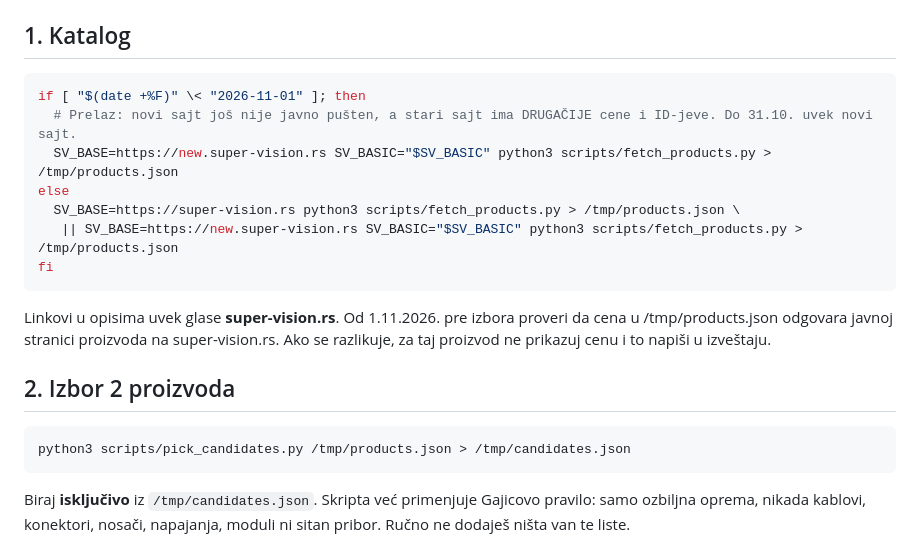
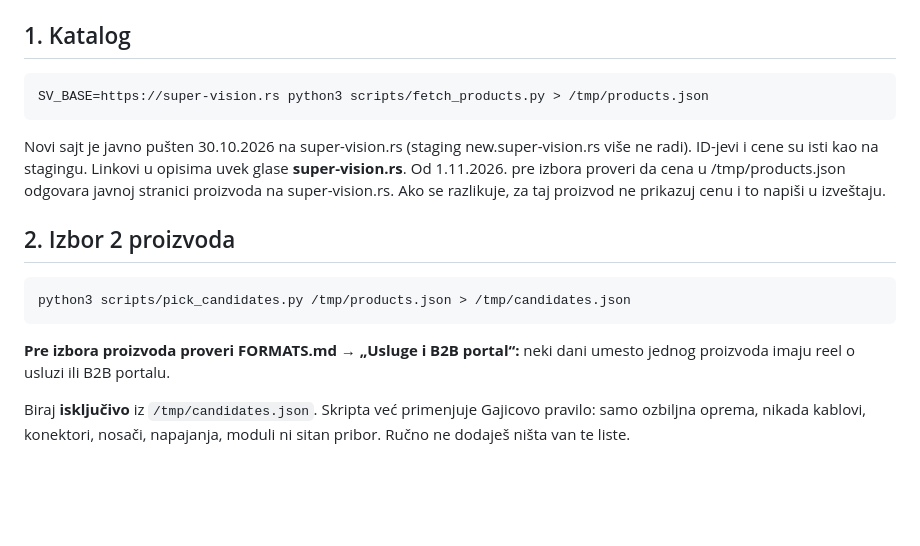
Before and after one commit to Gajic97/supervision-reels, a Markdown page: AUTOMATION.md, the part around the change. GitHub-like rendering; blank space fills up the shorter version.

````diff
--- a/AUTOMATION.md
+++ b/AUTOMATION.md
@@ -26,20 +26,17 @@ GitHub API (releases i ostalo) je blokiran kroz proxy. Radi samo `git` preko HTT
 
 ## 1. Katalog
 ```bash
-if [ "$(date +%F)" \< "2026-11-01" ]; then
-  # Prelaz: novi sajt još nije javno pušten, a stari sajt ima DRUGAČIJE cene i ID-jeve. Do 31.10. uvek novi sajt.
-  SV_BASE=https://new.super-vision.rs SV_BASIC="$SV_BASIC" python3 scripts/fetch_products.py > /tmp/products.json
-else
-  SV_BASE=https://super-vision.rs python3 scripts/fetch_products.py > /tmp/products.json \
-   || SV_BASE=https://new.super-vision.rs SV_BASIC="$SV_BASIC" python3 scripts/fetch_products.py > /tmp/products.json
-fi
+SV_BASE=https://super-vision.rs python3 scripts/fetch_products.py > /tmp/products.json
 ```
+Novi sajt je javno pušten 30.10.2026 na super-vision.rs (staging new.super-vision.rs više ne radi). ID-jevi i cene su isti kao na stagingu.
 Linkovi u opisima uvek glase **super-vision.rs**. Od 1.11.2026. pre izbora proveri da cena u /tmp/products.json odgovara javnoj stranici proizvoda na super-vision.rs. Ako se razlikuje, za taj proizvod ne prikazuj cenu i to napiši u izveštaju.
 
 ## 2. Izbor 2 proizvoda
 ```bash
 python3 scripts/pick_candidates.py /tmp/products.json > /tmp/candidates.json
 ```
+**Pre izbora proizvoda proveri FORMATS.md → „Usluge i B2B portal“:** neki dani umesto jednog proizvoda imaju reel o usluzi ili B2B portalu.
+
 Biraj **isključivo** iz `/tmp/candidates.json`. Skripta već primenjuje Gajicovo pravilo: samo ozbiljna oprema, nikada kablovi, konektori, nosači, napajanja, moduli ni sitan pribor. Ručno ne dodaješ ništa van te liste.
 
 **Trenutno važi FAZA 1:** samo jeftinije **kamere** (3.000–15.000 RSD), **snimači** (5.000–20.000) i **kompleti video nadzora** (10.000–50.000), od jeftinijih ka skupljim. Lista je sortirana po prioritetu i ceni.
````
Also changed, not shown: FORMATS.md (+27 -0 lines).
